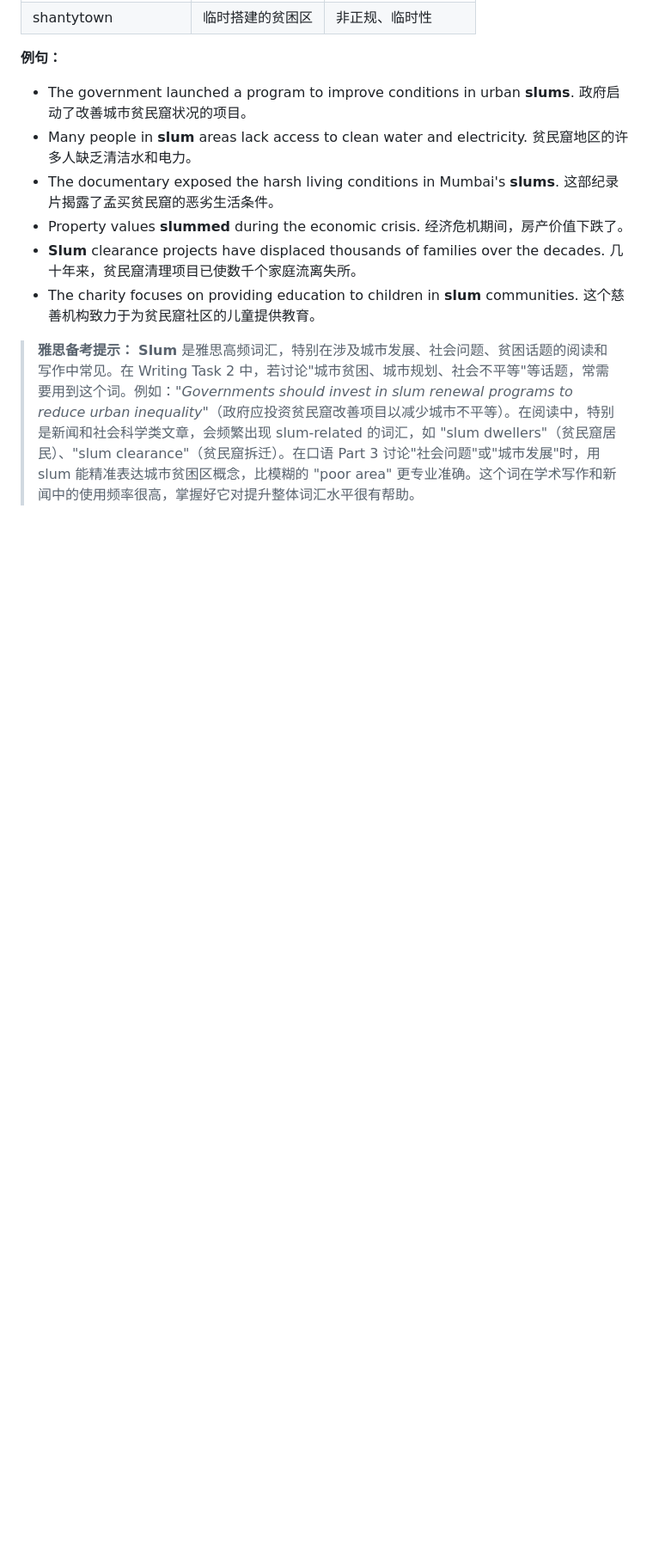
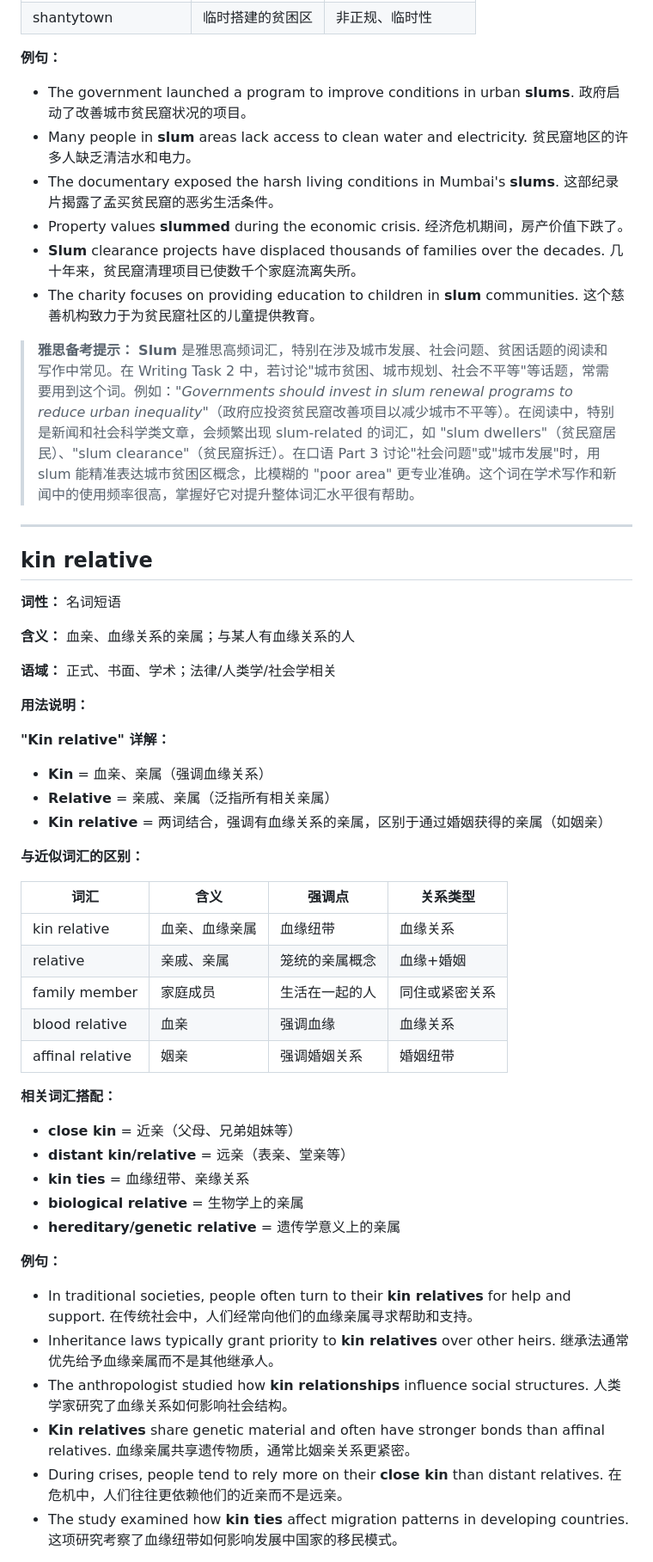
Before and after one commit to superlls/IELTS-Preparing, a Markdown page: 生词本.md, the part around one of its changes. Shown at 86% size. GitHub-like rendering; blank space fills up the shorter version.

Commit message:
update: 生词本更新 2026-04-10 10:51

```diff
--- a/生词本.md
+++ b/生词本.md
@@ -3414,3 +3414,47 @@ Cuisine（菜系）= 整个体系 ↓
 
 > **雅思备考提示：** **Slum** 是雅思高频词汇，特别在涉及城市发展、社会问题、贫困话题的阅读和写作中常见。在 Writing Task 2 中，若讨论"城市贫困、城市规划、社会不平等"等话题，常需要用到这个词。例如：*"Governments should invest in slum renewal programs to reduce urban inequality"*（政府应投资贫民窟改善项目以减少城市不平等）。在阅读中，特别是新闻和社会科学类文章，会频繁出现 slum-related 的词汇，如 "slum dwellers"（贫民窟居民）、"slum clearance"（贫民窟拆迁）。在口语 Part 3 讨论"社会问题"或"城市发展"时，用 slum 能精准表达城市贫困区概念，比模糊的 "poor area" 更专业准确。这个词在学术写作和新闻中的使用频率很高，掌握好它对提升整体词汇水平很有帮助。
 
+---
+
+## kin relative
+
+**词性：** 名词短语
+
+**含义：** 血亲、血缘关系的亲属；与某人有血缘关系的人
+
+**语域：** 正式、书面、学术；法律/人类学/社会学相关
+
+**用法说明：**
+
+**"Kin relative" 详解：**
+
+- **Kin** = 血亲、亲属（强调血缘关系）
+- **Relative** = 亲戚、亲属（泛指所有相关亲属）
+- **Kin relative** = 两词结合，强调有血缘关系的亲属，区别于通过婚姻获得的亲属（如姻亲）
+
+**与近似词汇的区别：**
+
+| 词汇 | 含义 | 强调点 | 关系类型 |
+|------|------|--------|---------|
+| kin relative | 血亲、血缘亲属 | 血缘纽带 | 血缘关系 |
+| relative | 亲戚、亲属 | 笼统的亲属概念 | 血缘+婚姻 |
+| family member | 家庭成员 | 生活在一起的人 | 同住或紧密关系 |
+| blood relative | 血亲 | 强调血缘 | 血缘关系 |
+| affinal relative | 姻亲 | 强调婚姻关系 | 婚姻纽带 |
+
+**相关词汇搭配：**
+
+- **close kin** = 近亲（父母、兄弟姐妹等）
+- **distant kin/relative** = 远亲（表亲、堂亲等）
+- **kin ties** = 血缘纽带、亲缘关系
+- **biological relative** = 生物学上的亲属
+- **hereditary/genetic relative** = 遗传学意义上的亲属
+
+**例句：**
+- In traditional societies, people often turn to their **kin relatives** for help and support. 在传统社会中，人们经常向他们的血缘亲属寻求帮助和支持。
+- Inheritance laws typically grant priority to **kin relatives** over other heirs. 继承法通常优先给予血缘亲属而不是其他继承人。
+- The anthropologist studied how **kin relationships** influence social structures. 人类学家研究了血缘关系如何影响社会结构。
+- **Kin relatives** share genetic material and often have stronger bonds than affinal relatives. 血缘亲属共享遗传物质，通常比姻亲关系更紧密。
+- During crises, people tend to rely more on their **close kin** than distant relatives. 在危机中，人们往往更依赖他们的近亲而不是远亲。
+- The study examined how **kin ties** affect migration patterns in developing countries. 这项研究考察了血缘纽带如何影响发展中国家的移民模式。
+
```
Also changed, not shown: other parts of 生词本.md (+12 -0 lines).
